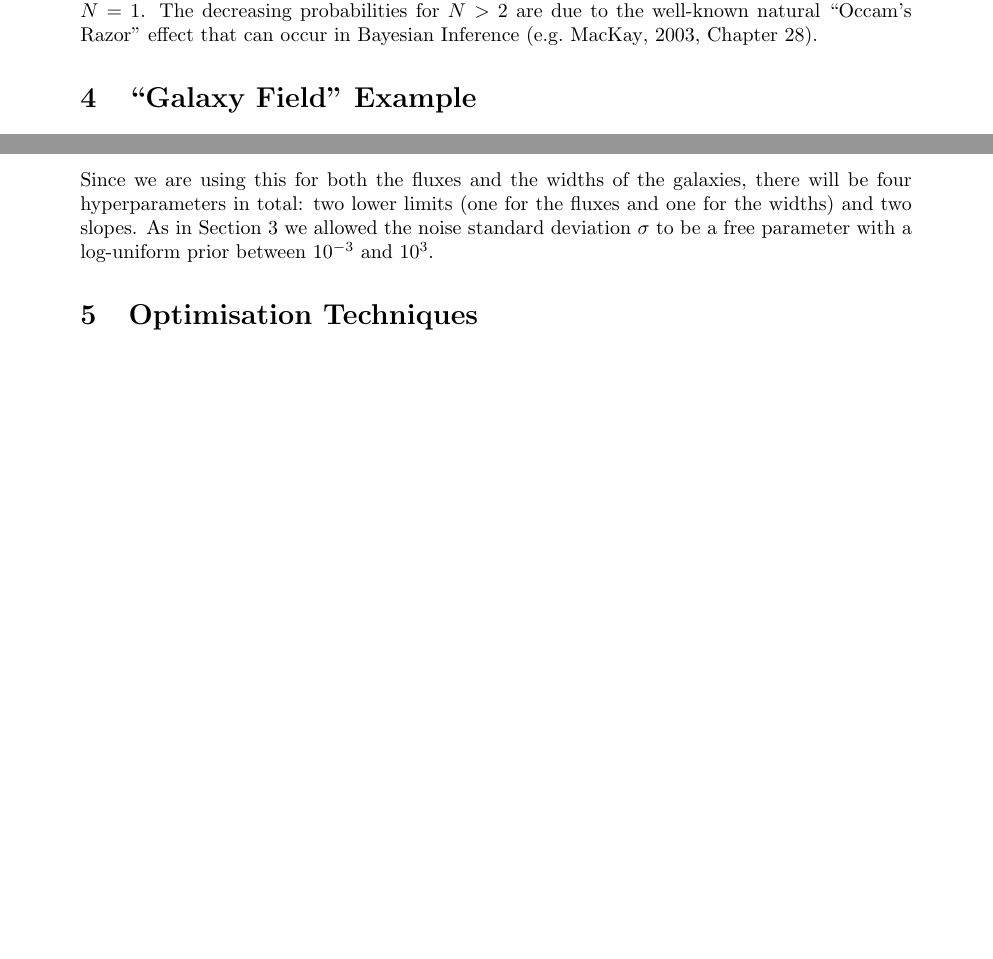
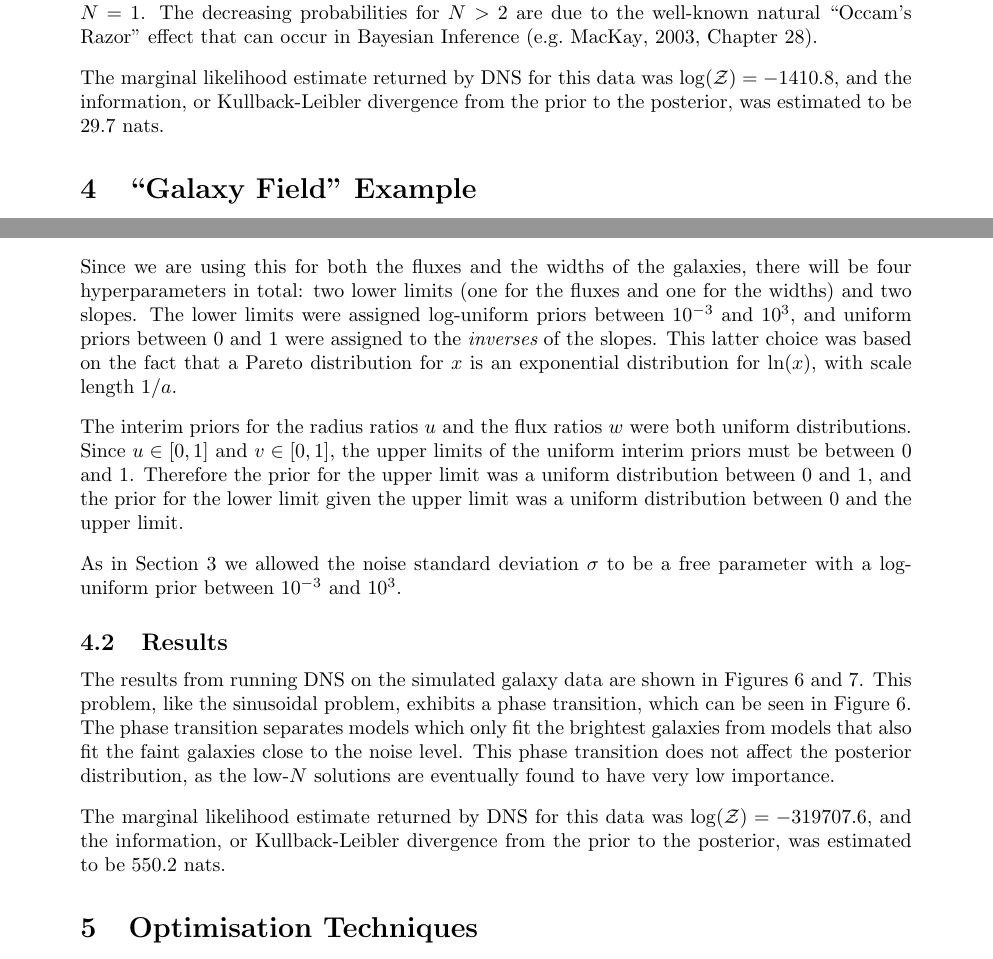
Before and after one commit to eggplantbren/RJObject, a LaTeX document (Documents/Paper/ms.tex): two parts of pages 7 and 9 of 11 before the commit and two parts of pages 7 and 9 of 12 after it, joined at a grey line, cut so that both start at the same text, the shorter picture padded with empty space. Compiled offline with pdfLaTeX.

Commit message:
Working on results

```diff
--- a/Documents/Paper/ms.tex
+++ b/Documents/Paper/ms.tex
@@ -507,12 +512,32 @@ p(x | x_{\rm min}, a) &=&
 \end{eqnarray}
 Since we are using this for both the fluxes and the widths of the galaxies,
 there will be four hyperparameters in total: two lower limits (one for the
-fluxes and one for the widths) and two slopes. As in Section~\ref{sec:sinewaves}
+fluxes and one for the widths) and two slopes. The lower limits were assigned
+log-uniform priors between $10^{-3}$ and $10^3$, and uniform priors between 0
+and 1 were assigned to the {\it inverses} of the slopes. This latter choice
+was based on the fact that a Pareto distribution for $x$ is an exponential
+distribution for $\ln(x)$, with scale length $1/a$.
+
+The interim priors for the radius ratios $u$ and the flux ratios $w$ were both
+uniform distributions. Since $u \in [0,1]$ and $v \in [0,1]$, the upper limits
+of the uniform interim priors must be between 0 and 1. Therefore the prior
+for the upper limit was a uniform distribution between 0 and 1, and the prior
+for the lower limit given the upper limit was a uniform distribution between 0
+and the upper limit.
+
+As in Section~\ref{sec:sinewaves}
 we allowed the noise standard deviation $\sigma$ to be a free parameter with
 a log-uniform prior between $10^{-3}$ and $10^3$.
 
-
-
+\subsection{Results}
+The results from running DNS on the simulated galaxy data are shown in
+Figures~\ref{fig:galaxyfield_likelihood} and~\ref{fig:N_galaxy_result}.
+This problem, like the sinusoidal problem, exhibits a phase transition, which
+can be seen in Figure~\ref{fig:galaxyfield_likelihood}. The phase transition
+separates models which only fit the brightest galaxies from models that
+also fit the faint galaxies close to the noise level. This phase transition
+does not affect the posterior distribution, as the low-$N$ solutions are
+eventually found to have very low importance.
 
 \begin{figure}
 \begin{center}
@@ -541,6 +566,10 @@ GalaxyField data. The true value was $N=47$.
 
 
 
+The marginal likelihood estimate returned by DNS for this data was
+$\log(\mathcal{Z}) = -319707.6$, and the information, or Kullback-Leibler
+divergence from the prior to the posterior, was estimated to be 550.2 nats.
+
 % Pareto in terms of log(x)
 % p(x) ~ x^(-(alpha + 1))
 % Let u = log(x), du = 1/x dx
```
Also changed, not shown: Documents/Paper/ms.tex (10 more changed lines).
